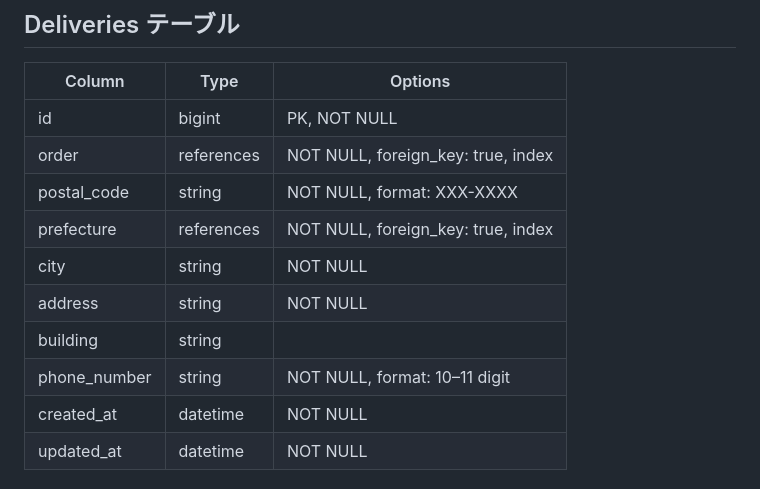
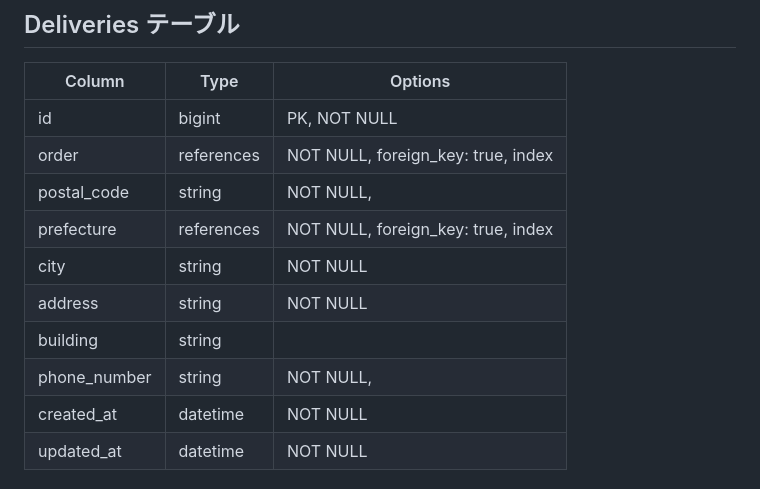
Before and after one commit to yout-a/furima-42334, a Markdown page: README.md, the part around the change. GitHub-like rendering.

```diff
--- a/README.md
+++ b/README.md
@@ -68,12 +68,12 @@
 | -------------- | --------   | ------------------------------------- |
 | id             | bigint     | PK, NOT NULL                          |
 | order          | references | NOT NULL, foreign_key: true, index    |
-| postal_code    | string     | NOT NULL, format: XXX-XXXX            |
+| postal_code    | string     | NOT NULL,                             |
 | prefecture     | references | NOT NULL, foreign_key: true, index    |
 | city           | string     | NOT NULL                              |
 | address        | string     | NOT NULL                              |
 | building       | string     |                                       |
-| phone_number   | string     | NOT NULL, format: 10–11 digit         |
+| phone_number   | string     | NOT NULL,                             |
 | created_at     | datetime   | NOT NULL                              |
 | updated_at     | datetime   | NOT NULL                              |
 
```
